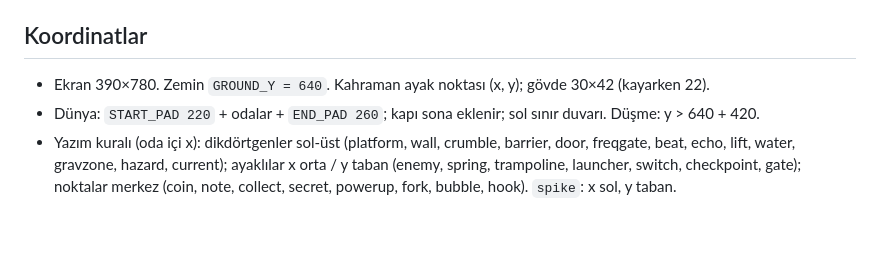
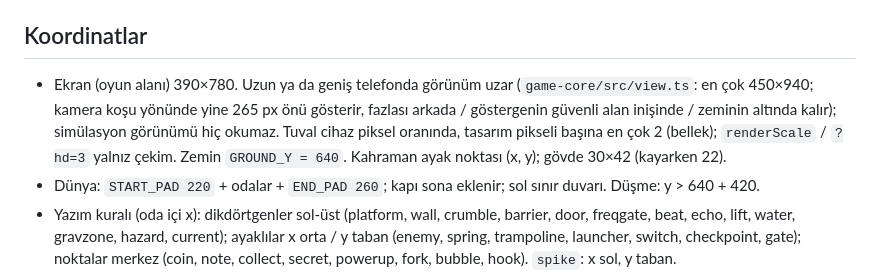
Before and after one commit to aihearX/Oyun, a Markdown page: docs/09-motor-rehberi.md, the part around the change. GitHub-like rendering; blank space fills up the shorter version.

Commit message:
WIP tuval: motor rehberi görünüm notu

```diff
--- a/docs/09-motor-rehberi.md
+++ b/docs/09-motor-rehberi.md
@@ -24,7 +24,7 @@ Komutlar (kökten): `npm run typecheck`, `npm run lint`, `npm test`, `npm run bu
 (`--idle 1`: boşta oyuncu; hiçbir bölüm bitmemeli).
 
 ## Koordinatlar
-- Ekran 390×780. Zemin `GROUND_Y = 640`. Kahraman ayak noktası (x, y); gövde 30×42 (kayarken 22).
+- Ekran (oyun alanı) 390×780. Uzun ya da geniş telefonda görünüm uzar (`game-core/src/view.ts`: en çok 450×940; kamera koşu yönünde yine 265 px önü gösterir, fazlası arkada / göstergenin güvenli alan inişinde / zeminin altında kalır); simülasyon görünümü hiç okumaz. Tuval cihaz piksel oranında, tasarım pikseli başına en çok 2 (bellek); `renderScale` / `?hd=3` yalnız çekim. Zemin `GROUND_Y = 640`. Kahraman ayak noktası (x, y); gövde 30×42 (kayarken 22).
 - Dünya: `START_PAD 220` + odalar + `END_PAD 260`; kapı sona eklenir; sol sınır duvarı. Düşme: y > 640 + 420.
 - Yazım kuralı (oda içi x): dikdörtgenler sol-üst (platform, wall, crumble, barrier, door, freqgate, beat, echo, lift, water,
   gravzone, hazard, current); ayaklılar x orta / y taban (enemy, spring, trampoline, launcher, switch, checkpoint, gate);
```
